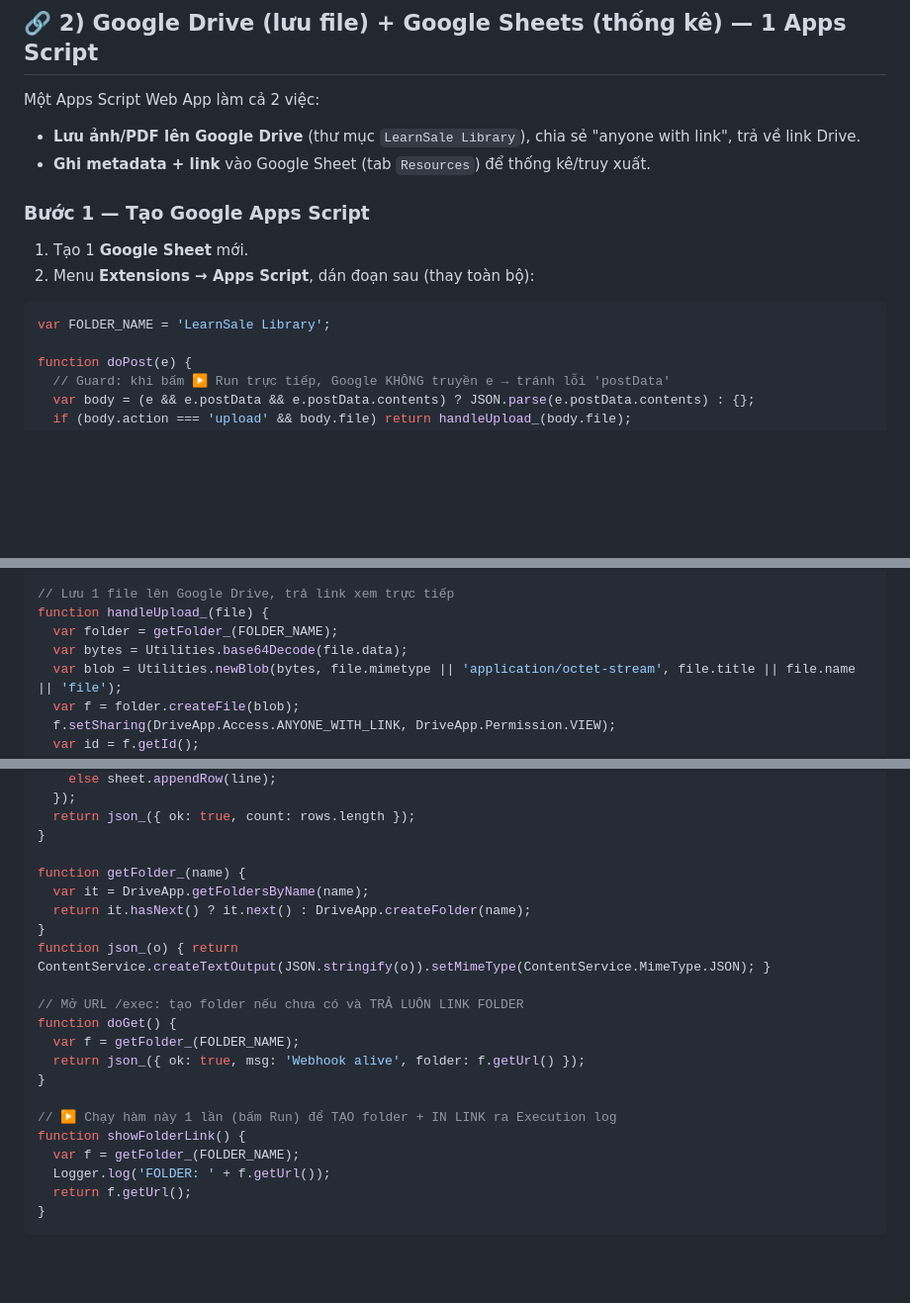
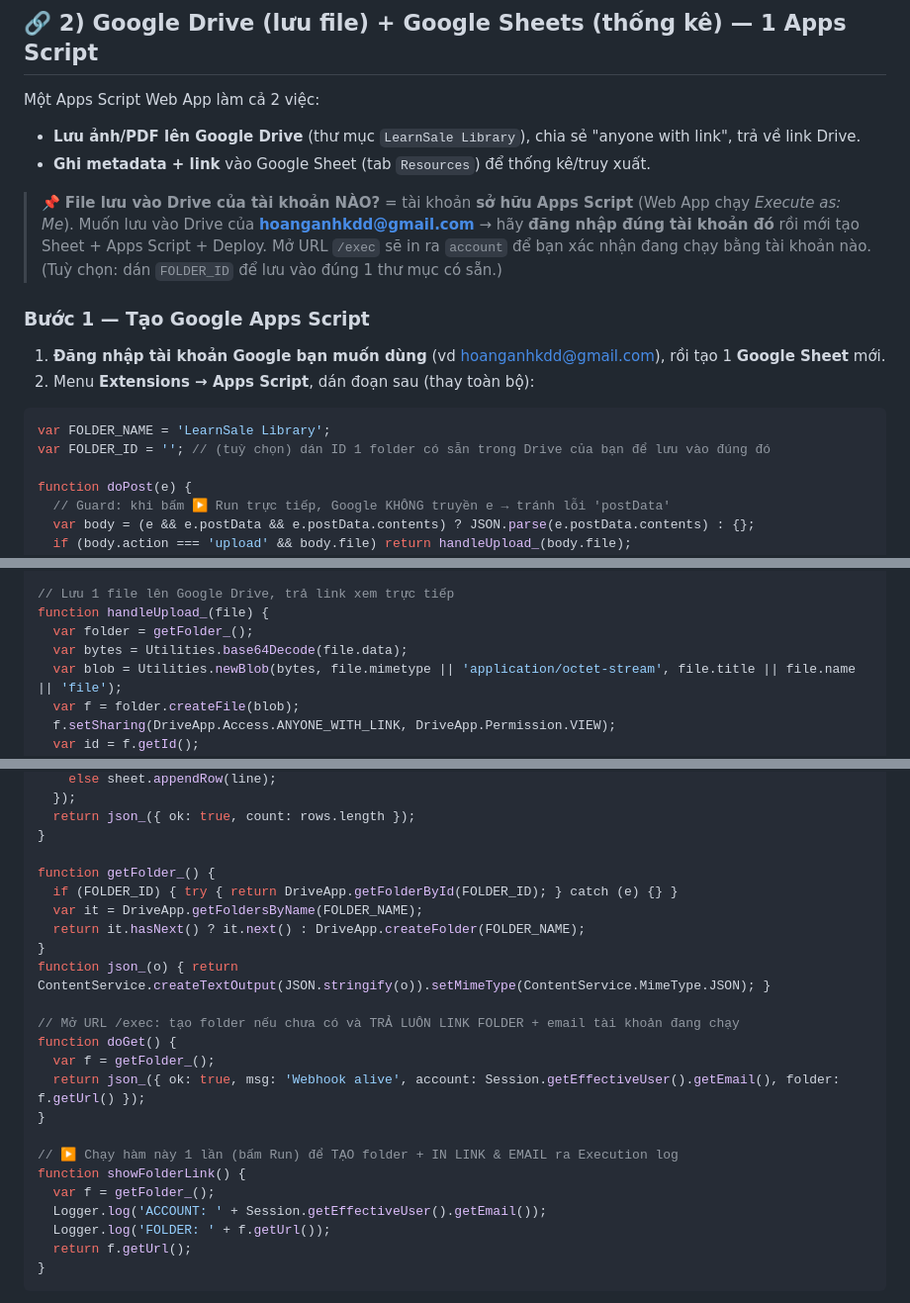
Before and after one commit to hoanganhkdd/learnsale, a Markdown page: DEPLOY.md, 3 parts joined by grey strips. Shown at 99% size. GitHub-like rendering; blank space fills up the shorter version.

Commit message:
DEPLOY: chọn tài khoản Drive theo chủ sở hữu Apps Script + tuỳ chọn FOLDER_ID
- doGet/showFolderLink in ra account (Session.getEffectiveUser) để xác nhận đúng tài khoản
- FOLDER_ID để trỏ đúng thư mục có sẵn; ghi chú rõ file lưu vào Drive của tài khoản sở hữu script

Co-Authored-By: Claude Opus 4.8 <noreply@anthropic.com>

````diff
--- a/DEPLOY.md
+++ b/DEPLOY.md
@@ -43,12 +43,15 @@ Một Apps Script Web App làm cả 2 việc:
 - **Lưu ảnh/PDF lên Google Drive** (thư mục `LearnSale Library`), chia sẻ "anyone with link", trả về link Drive.
 - **Ghi metadata + link** vào Google Sheet (tab `Resources`) để thống kê/truy xuất.
 
+> 📌 **File lưu vào Drive của tài khoản NÀO?** = tài khoản **sở hữu Apps Script** (Web App chạy *Execute as: Me*). Muốn lưu vào Drive của **hoanganhkdd@gmail.com** → hãy **đăng nhập đúng tài khoản đó** rồi mới tạo Sheet + Apps Script + Deploy. Mở URL `/exec` sẽ in ra `account` để bạn xác nhận đang chạy bằng tài khoản nào. (Tuỳ chọn: dán `FOLDER_ID` để lưu vào đúng 1 thư mục có sẵn.)
+
 ### Bước 1 — Tạo Google Apps Script
-1. Tạo 1 **Google Sheet** mới.
+1. **Đăng nhập tài khoản Google bạn muốn dùng** (vd hoanganhkdd@gmail.com), rồi tạo 1 **Google Sheet** mới.
 2. Menu **Extensions → Apps Script**, dán đoạn sau (thay toàn bộ):
 
 ```javascript
 var FOLDER_NAME = 'LearnSale Library';
+var FOLDER_ID = ''; // (tuỳ chọn) dán ID 1 folder có sẵn trong Drive của bạn để lưu vào đúng đó
 
 function doPost(e) {
   // Guard: khi bấm ▶ Run trực tiếp, Google KHÔNG truyền e → tránh lỗi 'postData'
@@ -73,7 +76,7 @@ function handleRemove_(body) {
 
 // Lưu 1 file lên Google Drive, trả link xem trực tiếp
 function handleUpload_(file) {
-  var folder = getFolder_(FOLDER_NAME);
+  var folder = getFolder_();
   var bytes = Utilities.base64Decode(file.data);
   var blob = Utilities.newBlob(bytes, file.mimetype || 'application/octet-stream', file.title || file.name || 'file');
   var f = folder.createFile(blob);
@@ -106,21 +109,23 @@ function handleRows_(rows) {
   return json_({ ok: true, count: rows.length });
 }
 
-function getFolder_(name) {
-  var it = DriveApp.getFoldersByName(name);
-  return it.hasNext() ? it.next() : DriveApp.createFolder(name);
+function getFolder_() {
+  if (FOLDER_ID) { try { return DriveApp.getFolderById(FOLDER_ID); } catch (e) {} }
+  var it = DriveApp.getFoldersByName(FOLDER_NAME);
+  return it.hasNext() ? it.next() : DriveApp.createFolder(FOLDER_NAME);
 }
 function json_(o) { return ContentService.createTextOutput(JSON.stringify(o)).setMimeType(ContentService.MimeType.JSON); }
 
-// Mở URL /exec: tạo folder nếu chưa có và TRẢ LUÔN LINK FOLDER
+// Mở URL /exec: tạo folder nếu chưa có và TRẢ LUÔN LINK FOLDER + email tài khoản đang chạy
 function doGet() {
-  var f = getFolder_(FOLDER_NAME);
-  return json_({ ok: true, msg: 'Webhook alive', folder: f.getUrl() });
+  var f = getFolder_();
+  return json_({ ok: true, msg: 'Webhook alive', account: Session.getEffectiveUser().getEmail(), folder: f.getUrl() });
 }
 
-// ▶ Chạy hàm này 1 lần (bấm Run) để TẠO folder + IN LINK ra Execution log
+// ▶ Chạy hàm này 1 lần (bấm Run) để TẠO folder + IN LINK & EMAIL ra Execution log
 function showFolderLink() {
-  var f = getFolder_(FOLDER_NAME);
+  var f = getFolder_();
+  Logger.log('ACCOUNT: ' + Session.getEffectiveUser().getEmail());
   Logger.log('FOLDER: ' + f.getUrl());
   return f.getUrl();
 }
````
